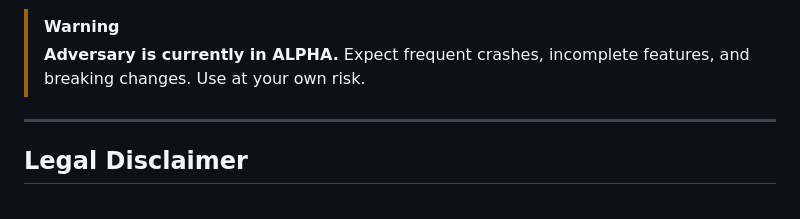
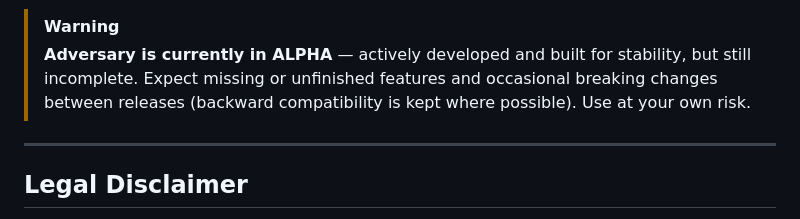
Before and after one commit to Isonimus/adversary, a Markdown page: README.md, the part around the change. Drawn GitHub-style.

Commit message:
docs(readme): reword the alpha notice to drop the "frequent crashes" claim
The firmware is engineered against crashes and does not crash frequently, so
the old warning undersold it and contradicted the stability positioning. The
genuine alpha caveats — incomplete/unfinished features and occasional breaking
changes (backward compatibility kept where possible) — are retained.

```diff
--- a/README.md
+++ b/README.md
@@ -30,7 +30,7 @@
 </p>
 
 > [!WARNING]
-> **Adversary is currently in ALPHA.** Expect frequent crashes, incomplete features, and breaking changes. Use at your own risk.
+> **Adversary is currently in ALPHA** — actively developed and built for stability, but still incomplete. Expect missing or unfinished features and occasional breaking changes between releases (backward compatibility is kept where possible). Use at your own risk.
 
 ---
 
```
